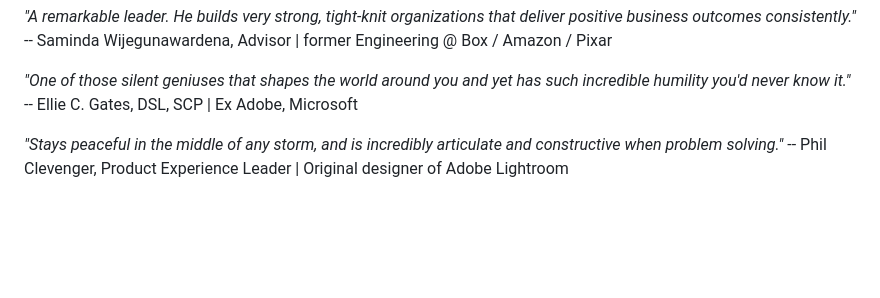
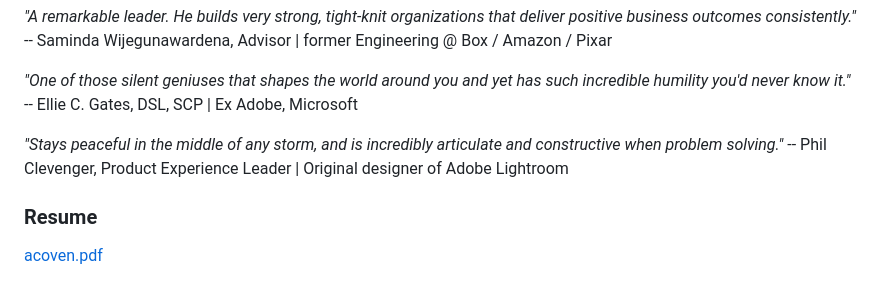
Before and after one commit to acoven/acoven, a Markdown page: README.md, the part around the change. Rendered like a GitHub page; blank space fills up the shorter version.

Commit message:
Add resume section with link to PDF
Added a section for the resume with a link to the PDF.

```diff
--- a/README.md
+++ b/README.md
@@ -57,3 +57,7 @@ A personal AI assistant daemon that watches for events across iMessage, Google D
 
 *"Stays peaceful in the middle of any storm, and is incredibly articulate and constructive when problem solving."*
 -- Phil Clevenger, Product Experience Leader | Original designer of Adobe Lightroom
+
+### Resume
+
+[acoven.pdf](<./resume/acoven.pdf>)
```
